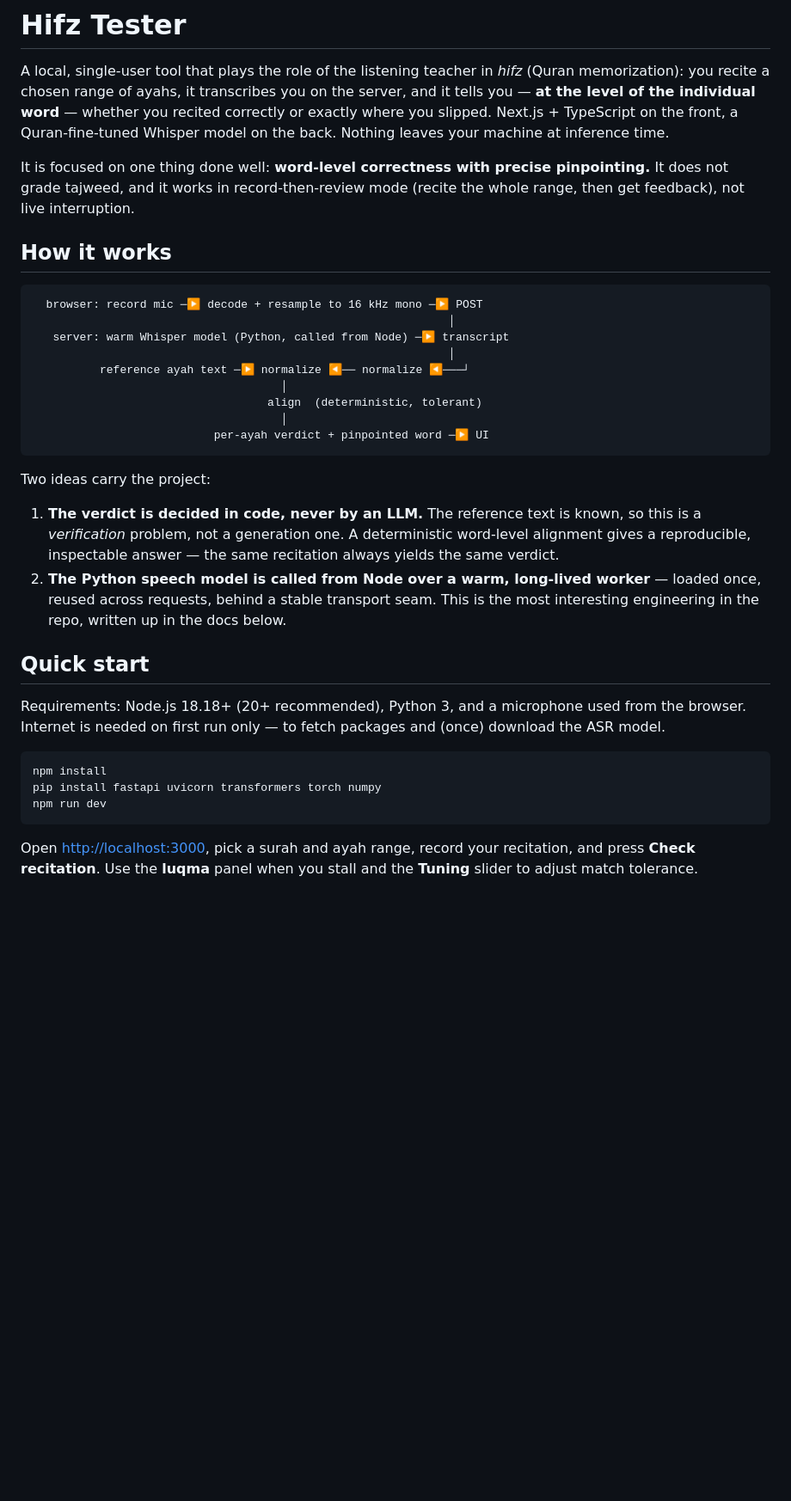
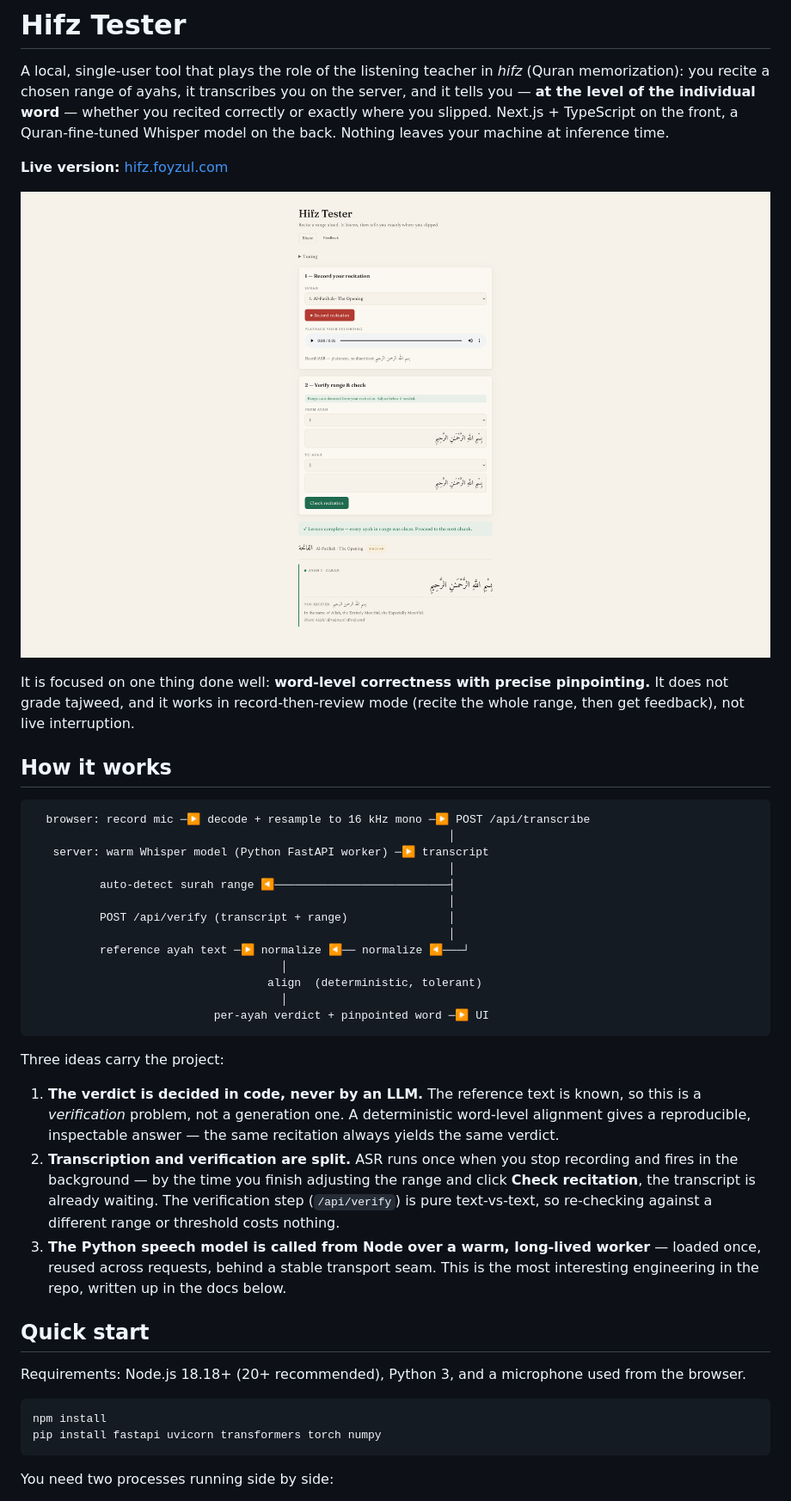
Before and after one commit to foyzulkarim/hifz-tester, a Markdown page: README.md, the part around one of its changes. Shown at 86% size. Drawn GitHub-style; pictures changed too: images/Hifz-Tester.png (added); blank space fills up the shorter version.

````diff
--- a/README.md
+++ b/README.md
@@ -7,6 +7,10 @@ you recited correctly or exactly where you slipped. Next.js + TypeScript on the
 front, a Quran-fine-tuned Whisper model on the back. Nothing leaves your machine
 at inference time.
 
+**Live version:** [hifz.foyzul.com](https://hifz.foyzul.com)
+
+![Hifz Tester — record your recitation, then see a word-level verdict for each ayah](images/Hifz-Tester.png)
+
 It is focused on one thing done well: **word-level correctness with precise
 pinpointing.** It does not grade tajweed, and it works in record-then-review mode
 (recite the whole range, then get feedback), not live interruption.
@@ -14,9 +18,13 @@ pinpointing.** It does not grade tajweed, and it works in record-then-review mod
 ## How it works
 
 ```
-  browser: record mic ─▶ decode + resample to 16 kHz mono ─▶ POST
+  browser: record mic ─▶ decode + resample to 16 kHz mono ─▶ POST /api/transcribe
                                                               │
-   server: warm Whisper model (Python, called from Node) ─▶ transcript
+   server: warm Whisper model (Python FastAPI worker) ─▶ transcript
+                                                              │
+          auto-detect surah range ◀──────────────────────────┤
+                                                              │
+          POST /api/verify (transcript + range)               │
                                                               │
           reference ayah text ─▶ normalize ◀── normalize ◀───┘
                                      │
@@ -25,13 +33,18 @@ pinpointing.** It does not grade tajweed, and it works in record-then-review mod
                            per-ayah verdict + pinpointed word ─▶ UI
 ```
 
-Two ideas carry the project:
+Three ideas carry the project:
 
 1. **The verdict is decided in code, never by an LLM.** The reference text is
    known, so this is a *verification* problem, not a generation one. A
    deterministic word-level alignment gives a reproducible, inspectable answer —
    the same recitation always yields the same verdict.
-2. **The Python speech model is called from Node over a warm, long-lived
+2. **Transcription and verification are split.** ASR runs once when you stop
+   recording and fires in the background — by the time you finish adjusting the
+   range and click **Check recitation**, the transcript is already waiting. The
+   verification step (`/api/verify`) is pure text-vs-text, so re-checking against
+   a different range or threshold costs nothing.
+3. **The Python speech model is called from Node over a warm, long-lived
    worker** — loaded once, reused across requests, behind a stable transport
    seam. This is the most interesting engineering in the repo, written up in the
    docs below.
@@ -39,16 +52,12 @@ Two ideas carry the project:
 ## Quick start
 
 Requirements: Node.js 18.18+ (20+ recommended), Python 3, and a microphone used
-from the browser. Internet is needed on first run only — to fetch packages and
-(once) download the ASR model.
+from the browser.
 
 ```bash
 npm install
 pip install fastapi uvicorn transformers torch numpy
-npm run dev
 ```
 
-Open <http://localhost:3000>, pick a surah and ayah range, record your
-recitation, and press **Check recitation**. Use the **luqma** panel when you
-stall and the **Tuning** slider to adjust match tolerance.
+You need two processes running side by side:
 
````
Also changed, not shown: other parts of README.md (+57 -20 lines), CLAUDE.md (added, +80 -0 lines).
